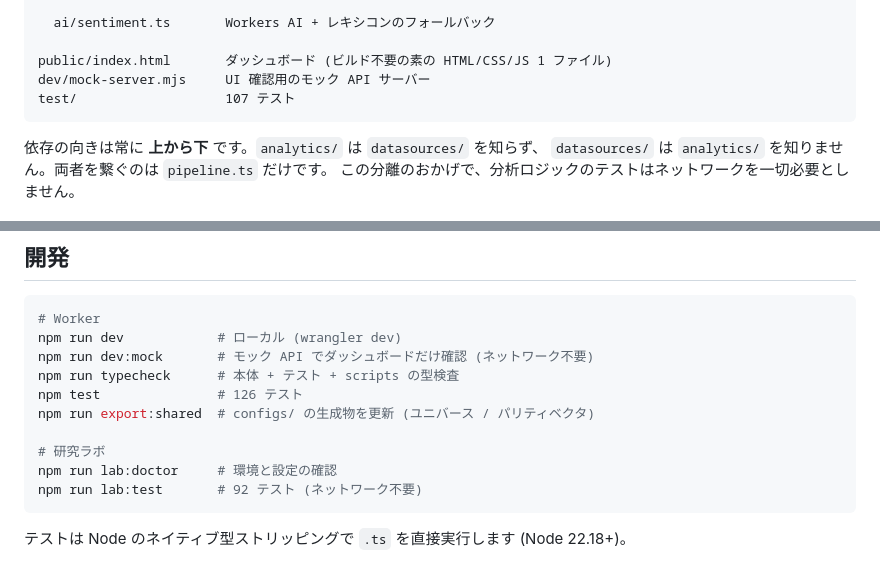
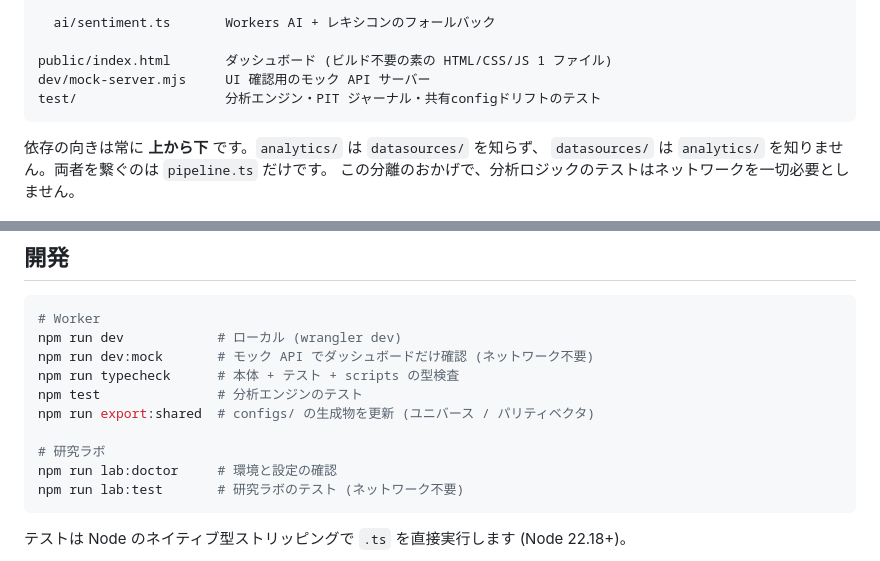
Before and after one commit to gentaron/QAIZ, a Markdown page: README.md, 2 parts joined by grey strips. GitHub-like rendering.

````diff
--- a/README.md
+++ b/README.md
@@ -443,7 +443,7 @@ src/
 
 public/index.html       ダッシュボード (ビルド不要の素の HTML/CSS/JS 1 ファイル)
 dev/mock-server.mjs     UI 確認用のモック API サーバー
-test/                   107 テスト
+test/                   分析エンジン・PIT ジャーナル・共有configドリフトのテスト
 ```
 
 依存の向きは常に **上から下** です。`analytics/` は `datasources/` を知らず、
@@ -620,12 +620,12 @@ npm run dev:mock     # http://127.0.0.1:8787
 npm run dev            # ローカル (wrangler dev)
 npm run dev:mock       # モック API でダッシュボードだけ確認 (ネットワーク不要)
 npm run typecheck      # 本体 + テスト + scripts の型検査
-npm test               # 126 テスト
+npm test               # 分析エンジンのテスト
 npm run export:shared  # configs/ の生成物を更新 (ユニバース / パリティベクタ)
 
 # 研究ラボ
 npm run lab:doctor     # 環境と設定の確認
-npm run lab:test       # 92 テスト (ネットワーク不要)
+npm run lab:test       # 研究ラボのテスト (ネットワーク不要)
 ```
 
 テストは Node のネイティブ型ストリッピングで `.ts` を直接実行します (Node 22.18+)。
````
Also changed, not shown: CLAUDE.md (+3 -3 lines), lab/README.md (+2 -2 lines).
